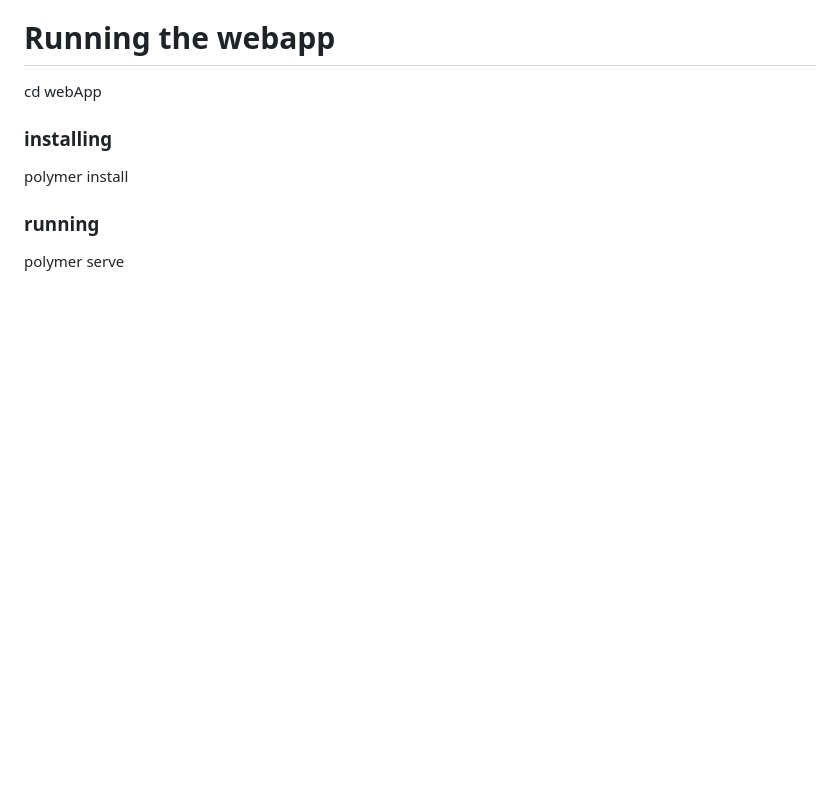
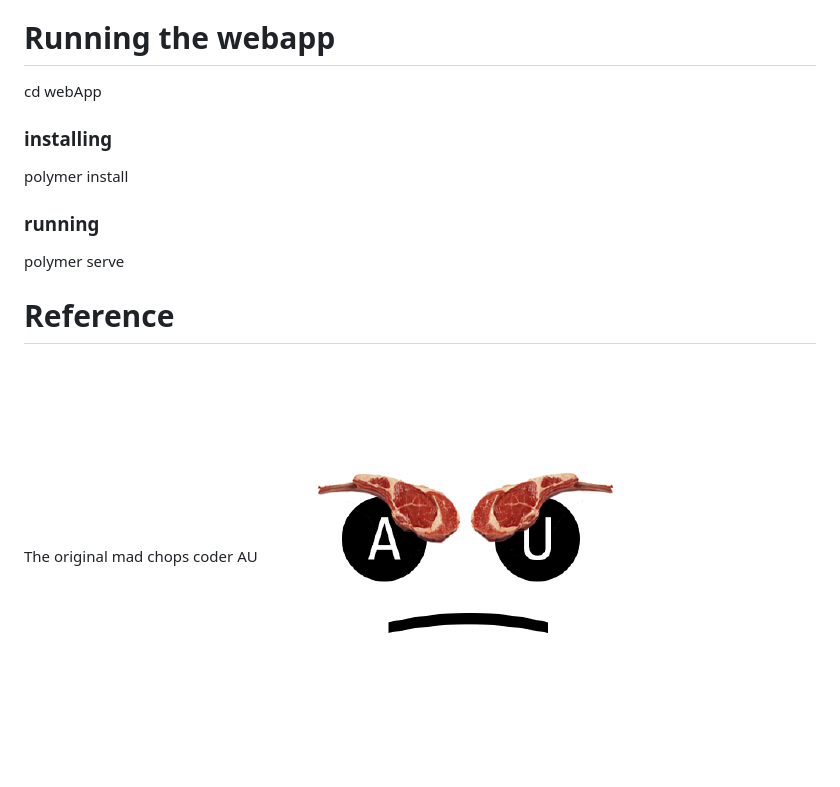
Before and after one commit to flatmax/WASMAudio, a Markdown page: README.md, the part around the change. GitHub-like rendering; pictures changed too: madChopsCoderAu.png (added); blank space fills up the shorter version.

Commit message:
Altered readme, marking the end of the madchopscoderAU organisation.

```diff
--- a/README.md
+++ b/README.md
@@ -50,3 +50,8 @@ polymer install
 ### running
 
 polymer serve
+
+# Reference
+
+The original mad chops coder AU
+![mad chops coder AU icon](https://raw.githubusercontent.com/flatmax/WASMAudio/master/madChopsCoderAu.png)
```
